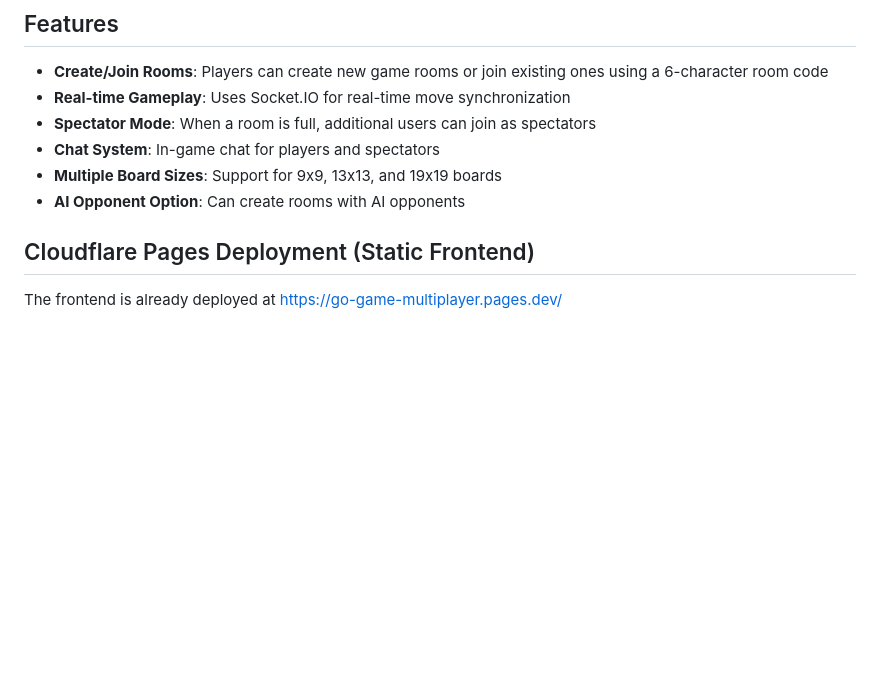
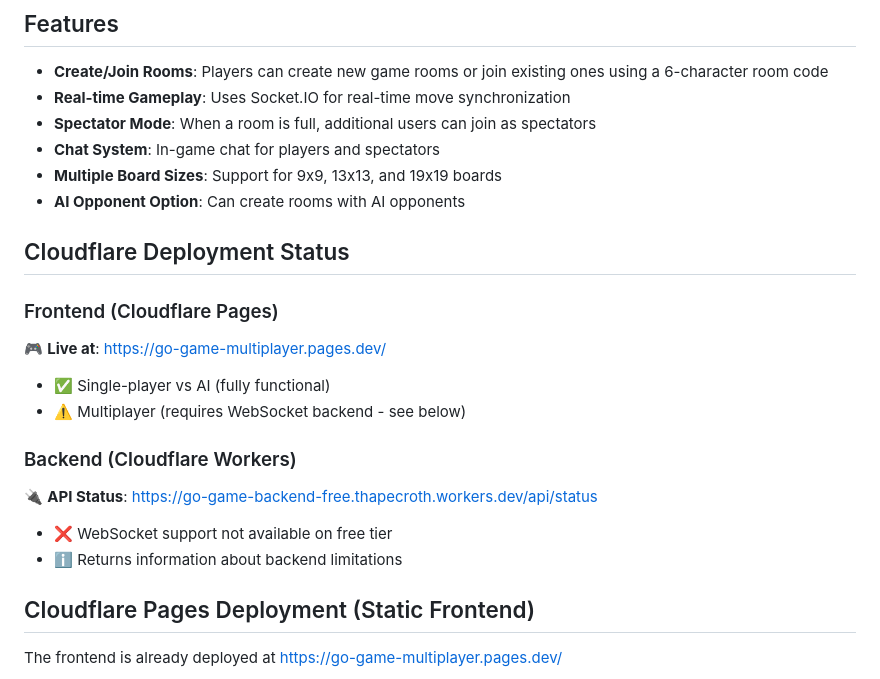
Before and after one commit to thapecroth/play-goooo, a Markdown page: MULTIPLAYER_README.md, the part around the change. GitHub-like rendering; blank space fills up the shorter version.

Commit message:
Update documentation with deployment URLs and status
- Add Cloudflare deployment status section
- Include backend API URL for status checking
- Document WebSocket limitations on free tier

Frontend: https://go-game-multiplayer.pages.dev/
Backend API: https://go-game-backend-free.thapecroth.workers.dev/

🤖 Generated with [Claude Code](https://claude.ai/code)

Co-Authored-By: Claude <noreply@anthropic.com>

```diff
--- a/MULTIPLAYER_README.md
+++ b/MULTIPLAYER_README.md
@@ -35,6 +35,18 @@ The multiplayer server will run on http://localhost:3000
 - **Chat System**: In-game chat for players and spectators
 - **Multiple Board Sizes**: Support for 9x9, 13x13, and 19x19 boards
 - **AI Opponent Option**: Can create rooms with AI opponents
+
+## Cloudflare Deployment Status
+
+### Frontend (Cloudflare Pages)
+🎮 **Live at**: https://go-game-multiplayer.pages.dev/
+- ✅ Single-player vs AI (fully functional)
+- ⚠️ Multiplayer (requires WebSocket backend - see below)
+
+### Backend (Cloudflare Workers)
+🔌 **API Status**: https://go-game-backend-free.thapecroth.workers.dev/api/status
+- ❌ WebSocket support not available on free tier
+- ℹ️ Returns information about backend limitations
 
 ## Cloudflare Pages Deployment (Static Frontend)
 
```
